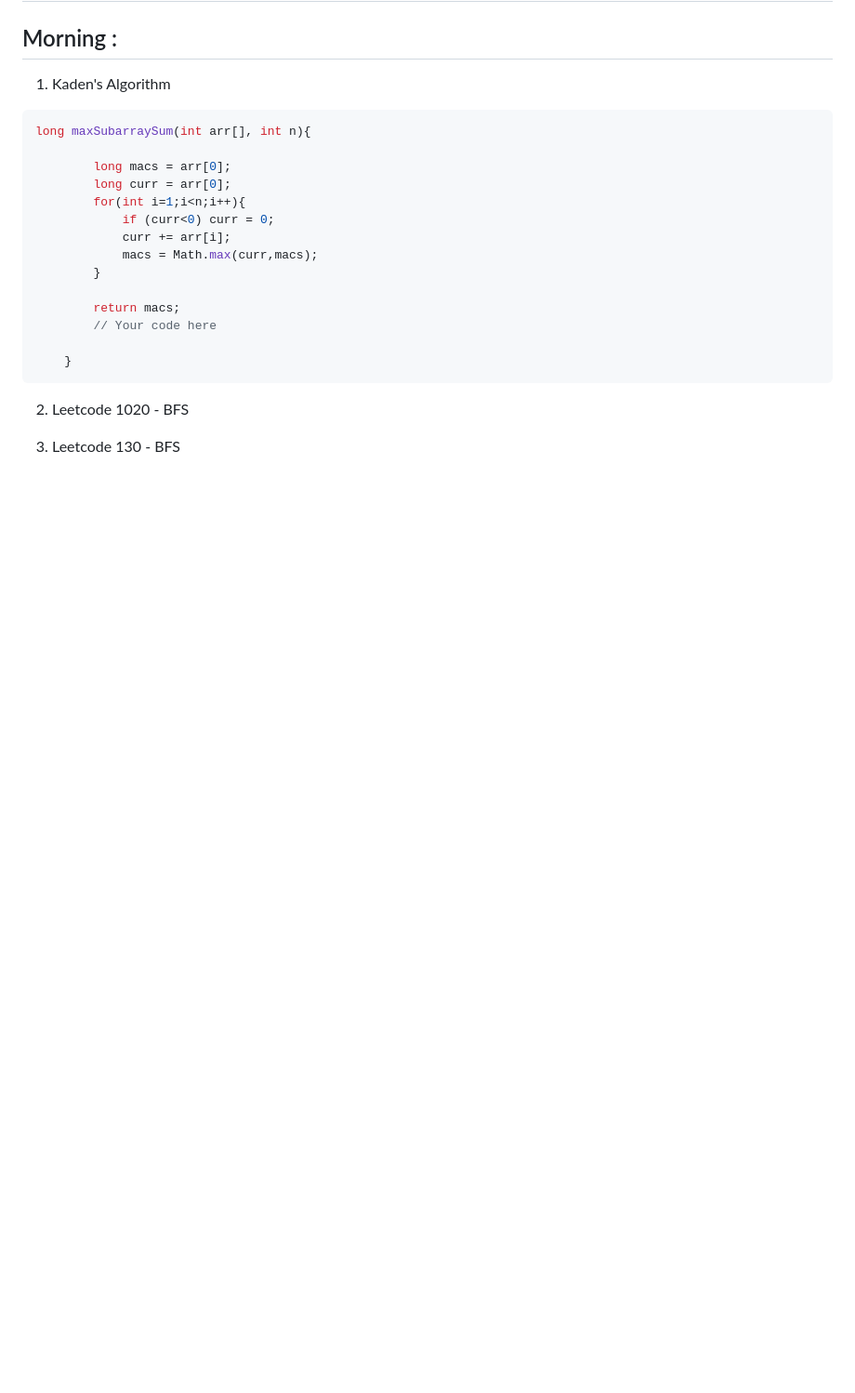
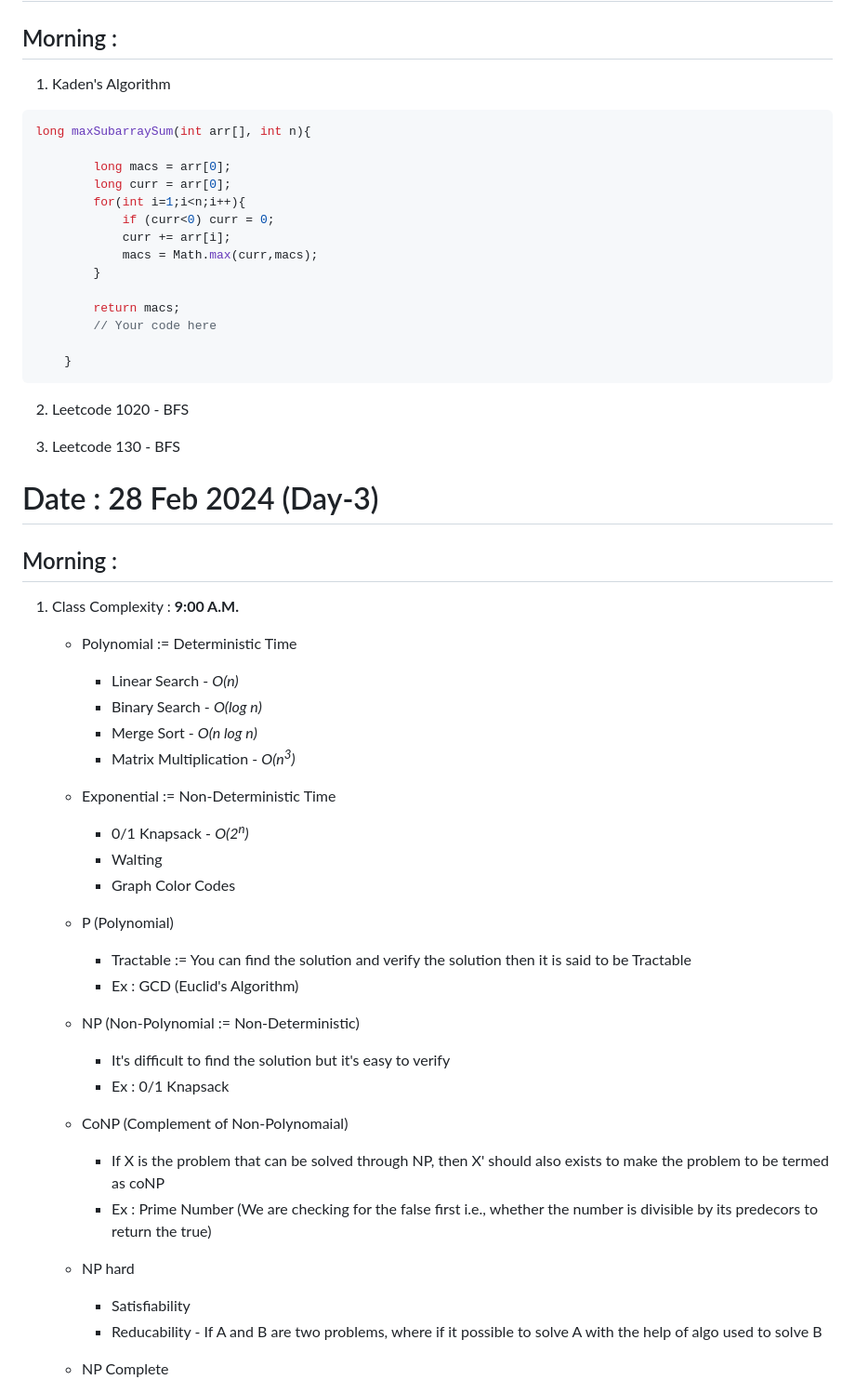
Before and after one commit to devkhishan/learn, a Markdown page: rhp/Notes .md, the part around one of its changes. Shown at 93% size. Rendered like a GitHub page; blank space fills up the shorter version.

Commit message:
Feb '24 Session Day 3 Morning Half 1

```diff
--- a/rhp/Notes .md
+++ b/rhp/Notes .md
@@ -695,3 +695,33 @@ long maxSubarraySum(int arr[], int n){
 2. Leetcode 1020 - BFS
 
 3. Leetcode 130 - BFS
+
+# Date : 28 Feb 2024 (Day-3)
+
+## Morning  :
+
+1. Class Complexity : **9:00 A.M.**
+    - Polynomial := Deterministic Time
+        * Linear Search - *O(n)*
+        * Binary Search - *O(log n)*
+        * Merge Sort - *O(n log n)*
+        * Matrix Multiplication - *O(n<sup>3</sup>)*
+    - Exponential := Non-Deterministic Time
+        * 0/1 Knapsack - *O(2<sup>n</sup>)*
+        * Walting
+        * Graph Color Codes
+
+    - P (Polynomial)
+        * Tractable := You can find the solution and verify the solution then it is said to be Tractable
+        * Ex : GCD (Euclid's Algorithm)
+    - NP (Non-Polynomial := Non-Deterministic)
+        * It's difficult to find the solution but it's easy to verify
+        * Ex : 0/1 Knapsack
+    - CoNP (Complement of Non-Polynomaial)
+        * If X is the problem that can be solved through NP, then X' should also exists to make the problem to be termed as coNP
+        * Ex : Prime Number (We are checking for the false first i.e., whether the number is divisible by its predecors  to return the true)
+    - NP hard
+        * Satisfiability
+        * Reducability - If A and B are two problems, where if it possible to solve A with the help of algo used to solve B
+    - NP Complete
+
```
Also changed, not shown: other parts of rhp/Notes .md (+27 -0 lines).
